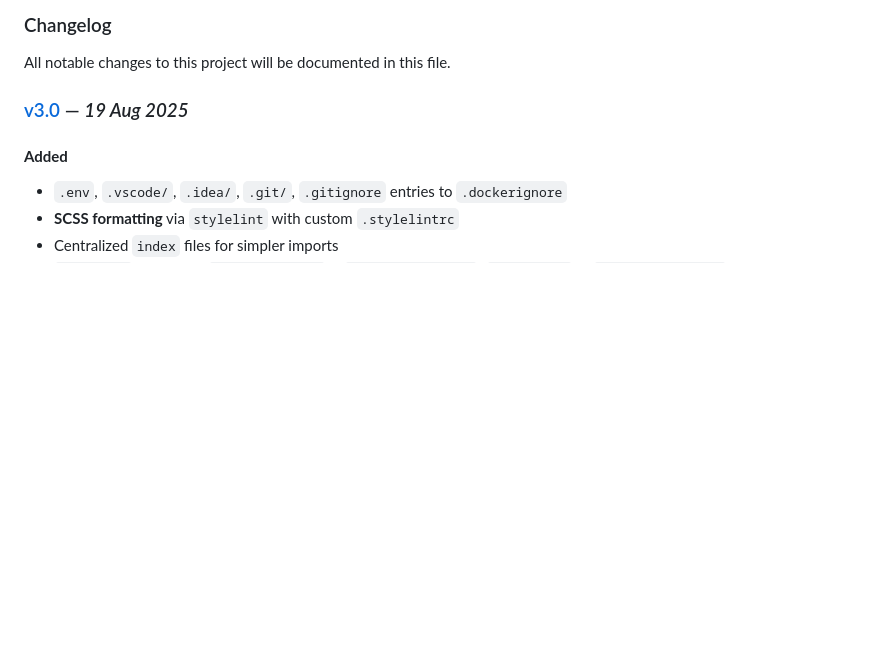
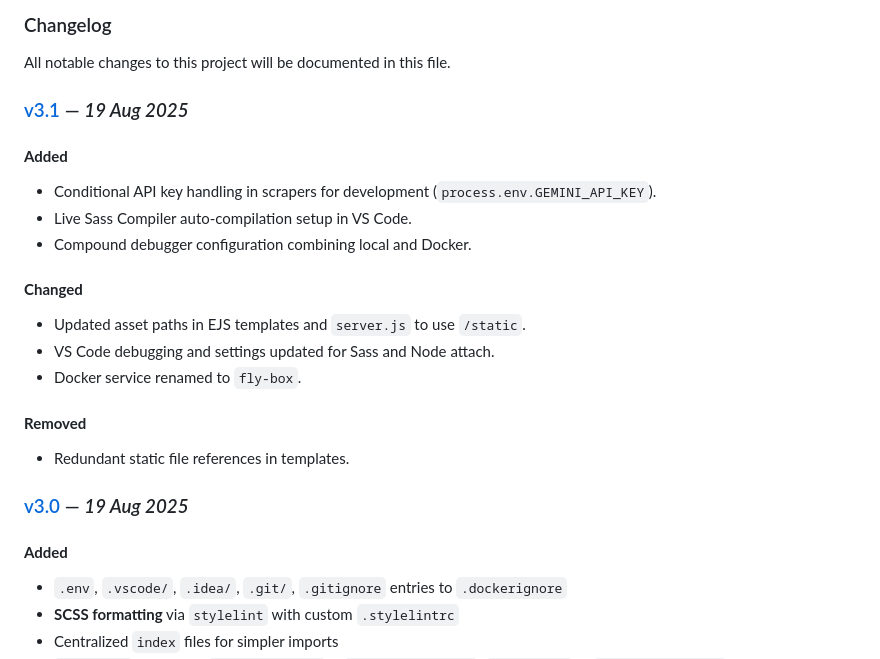
Before and after one commit to zanemyers/Flybox, a Markdown page: docs/CHANGELOG.md, the part around the change printed below. Drawn GitHub-style; blank space fills up the shorter version.

Commit message:
Update changelog

```diff
--- a/docs/CHANGELOG.md
+++ b/docs/CHANGELOG.md
@@ -2,9 +2,25 @@
 
 All notable changes to this project will be documented in this file.
 
-### [v3.0](https://github.com/zanemyers/RescueRiver/compare/v2.3..v3.0) — *19 Aug 2025*
+### [v3.1](https://github.com/zanemyers/RescueRiver/compare/v3.0..v3.1) — _19 Aug 2025_
 
 #### **Added**
+- Conditional API key handling in scrapers for development (`process.env.GEMINI_API_KEY`).
+- Live Sass Compiler auto-compilation setup in VS Code.
+- Compound debugger configuration combining local and Docker.
+
+#### **Changed**
+- Updated asset paths in EJS templates and `server.js` to use `/static`.
+- VS Code debugging and settings updated for Sass and Node attach.
+- Docker service renamed to `fly-box`.
+
+#### **Removed**
+- Redundant static file references in templates.
+
+### [v3.0](https://github.com/zanemyers/RescueRiver/compare/v2.3..v3.0) — _19 Aug 2025_
+
+#### **Added**
+
 - `.env`, `.vscode/`, `.idea/`, `.git/`, `.gitignore` entries to `.dockerignore`
 - **SCSS formatting** via `stylelint` with custom `.stylelintrc`
 - Centralized `index` files for simpler imports
```
Also changed, not shown: other parts of docs/CHANGELOG.md (+8 -5 lines).
